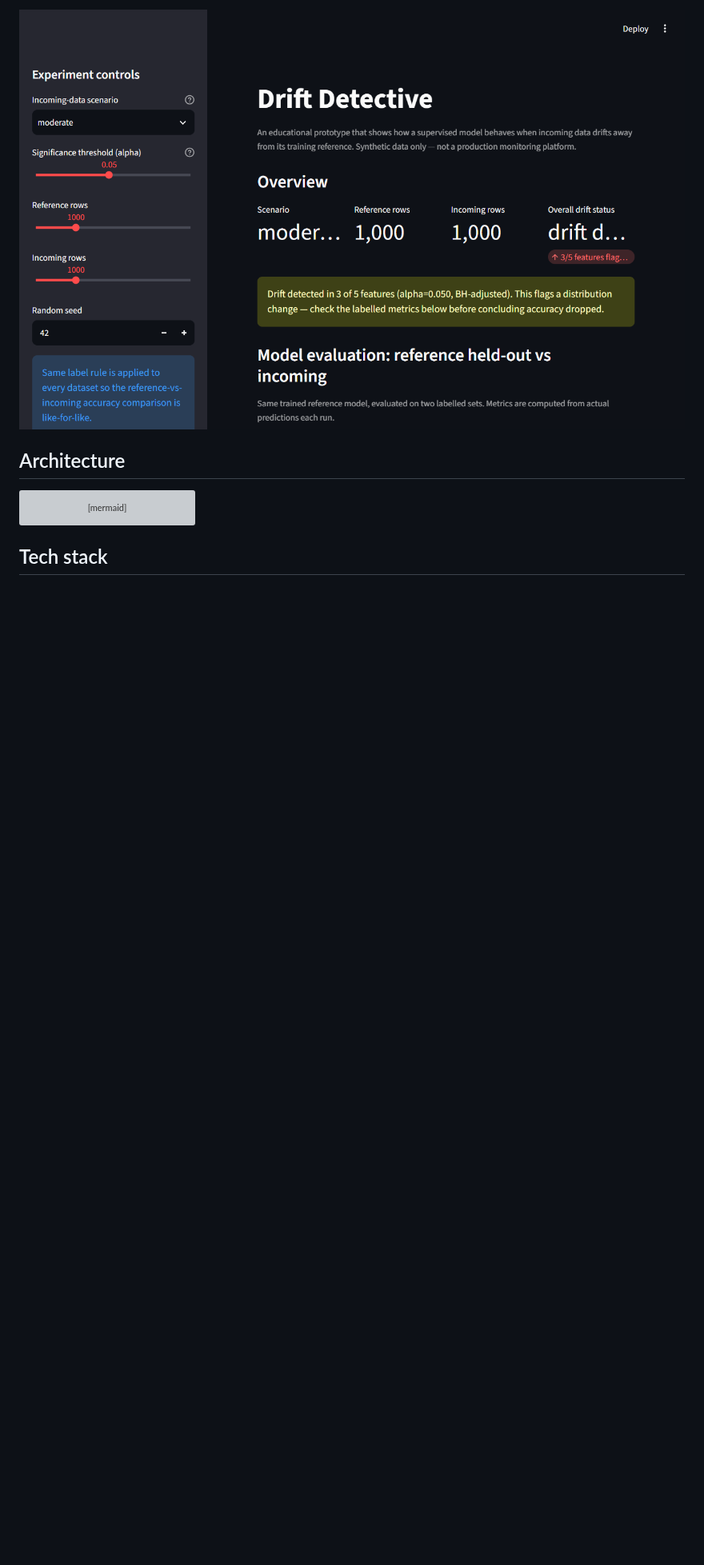
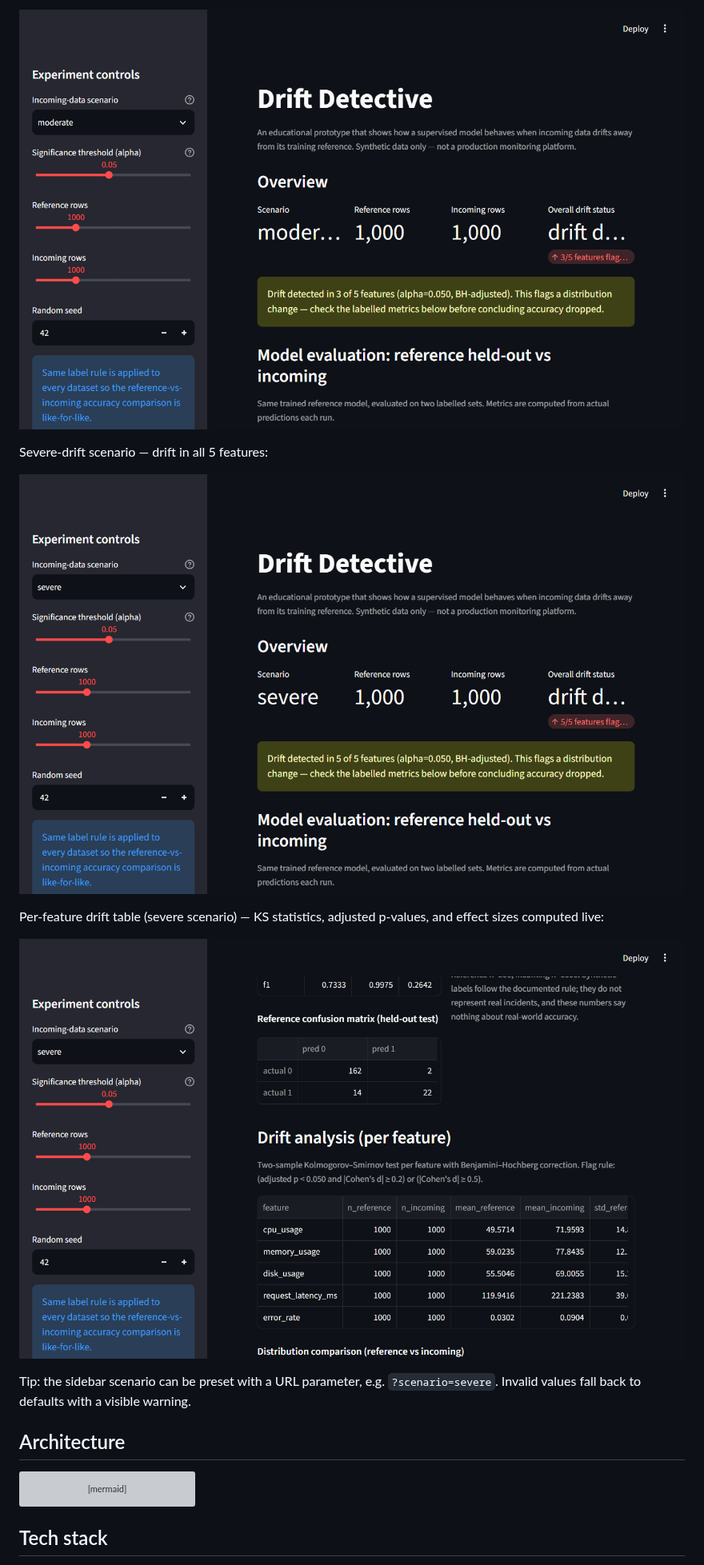
Before and after one commit to Vardhan32/drift-detective, a Markdown page: README.md, the part around one of its changes. Shown at 80% size. GitHub-like rendering; pictures changed too: docs/screenshots/drift-table-severe.png (added), docs/screenshots/scenario-severe.png (added); blank space fills up the shorter version; grey boxes are pictures that could not be loaded.

Commit message:
Add severe-scenario screenshots and document URL presets

````diff
--- a/README.md
+++ b/README.md
@@ -33,6 +33,18 @@ check labelled metrics before concluding accuracy dropped:
 
 ![Drift Detective dashboard, moderate-drift scenario](docs/screenshots/scenario-moderate.png)
 
+Severe-drift scenario — drift in all 5 features:
+
+![Drift Detective dashboard, severe-drift scenario](docs/screenshots/scenario-severe.png)
+
+Per-feature drift table (severe scenario) — KS statistics, adjusted p-values,
+and effect sizes computed live:
+
+![Drift Detective per-feature drift table](docs/screenshots/drift-table-severe.png)
+
+Tip: the sidebar scenario can be preset with a URL parameter, e.g.
+`?scenario=severe`. Invalid values fall back to defaults with a visible warning.
+
 ## Architecture
 
 ```mermaid
````
Also changed, not shown: other parts of README.md (+4 -0 lines).
